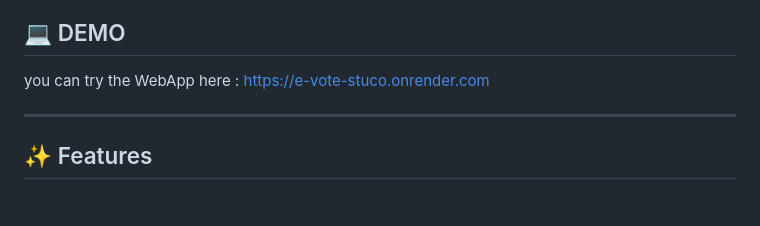
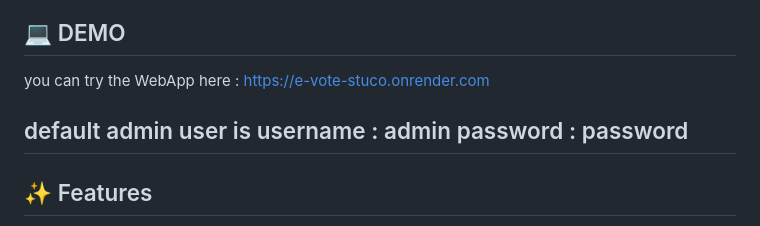
Before and after one commit to mikhagirsang29/E-Vote-StuCo, a Markdown page: README.md, the part around the change. Drawn GitHub-style; blank space fills up the shorter version.

Commit message:
Update README with default admin user information
Added default admin user credentials to README.

```diff
--- a/README.md
+++ b/README.md
@@ -6,6 +6,9 @@ A modern, real-time, and secure LAN E-Voting web application built for student c
 you can try the WebApp here :
 https://e-vote-stuco.onrender.com
 
+default admin user is
+username : admin
+password : password
 ---
 
 ## ✨ Features
```
